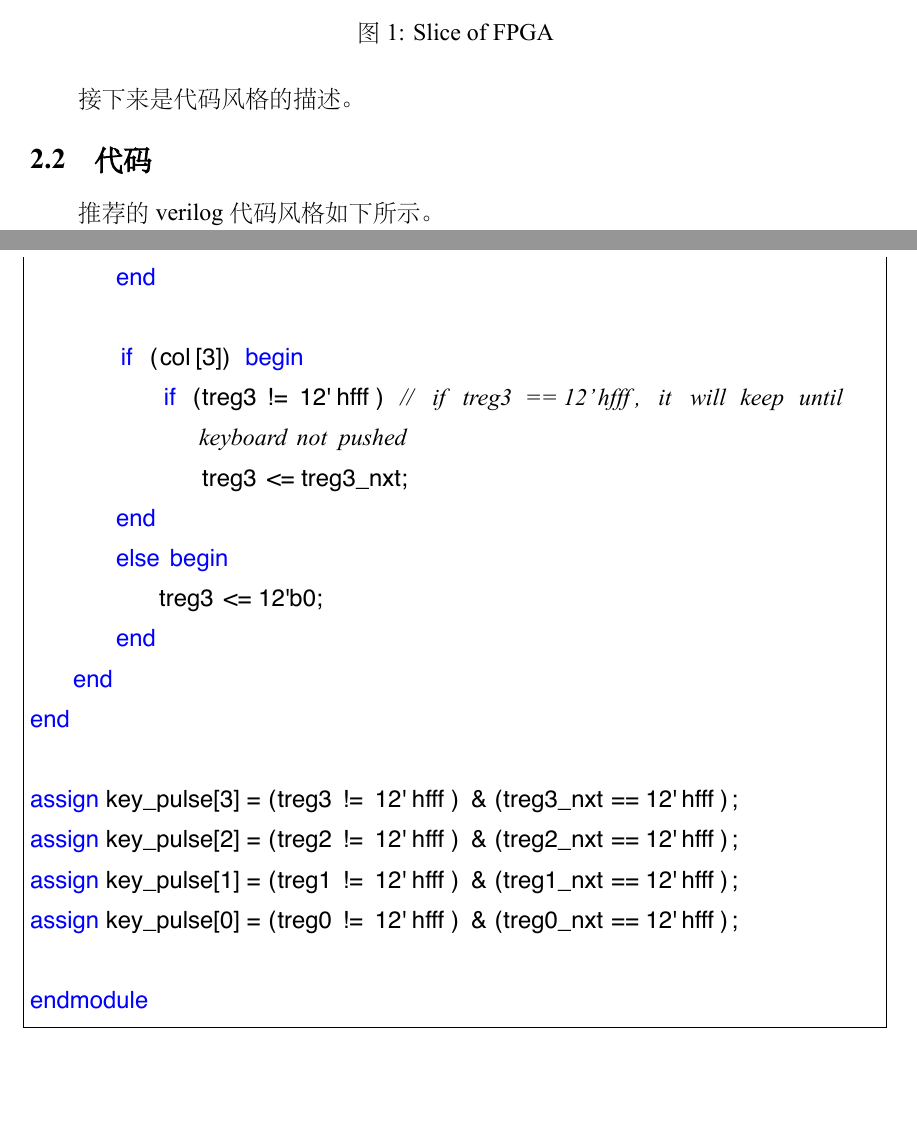
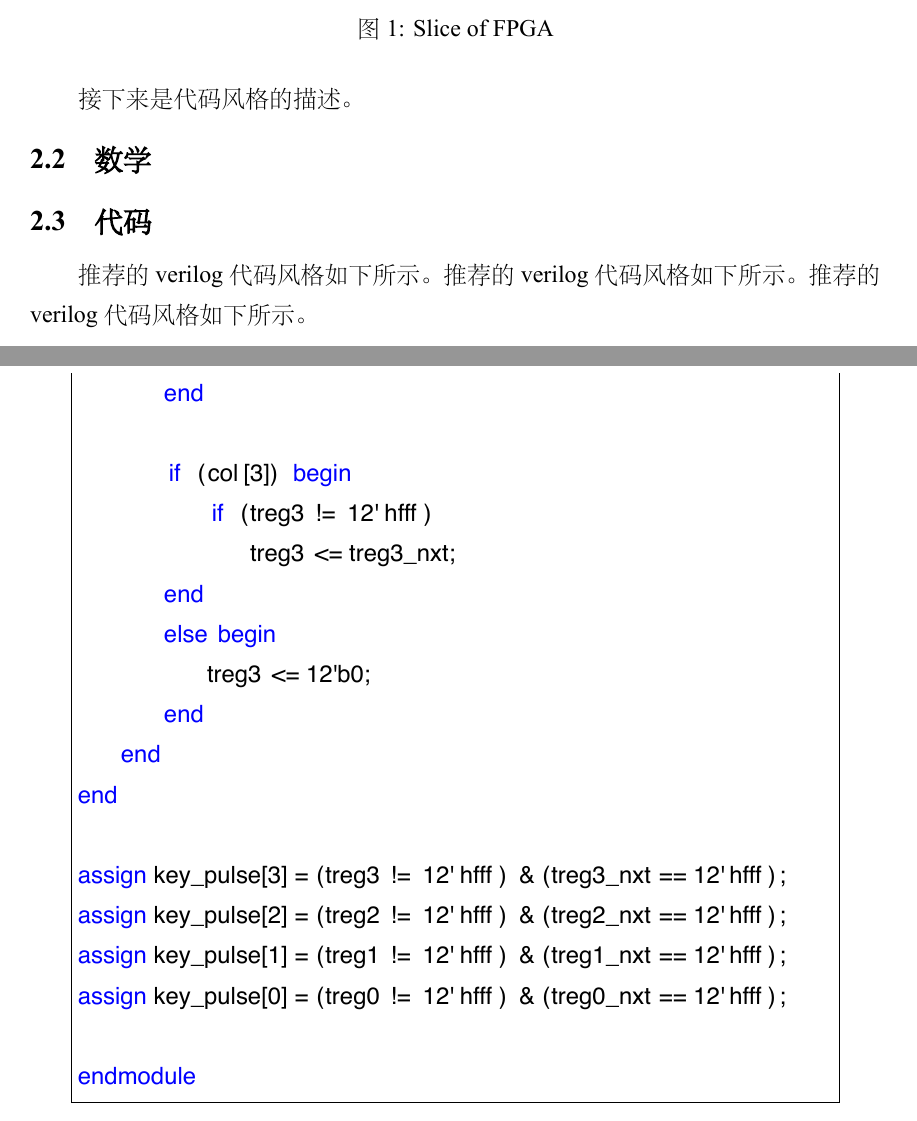
Before and after one commit to flyjancy/report, a LaTeX document (main.tex, which reads src/code.tex): two parts of pages 2 and 4 of 4, joined at a grey line, cut so that both start at the same text, the shorter picture padded with empty space. The pictures show the PDF file main.pdf that the author committed with the source.

```diff
--- a/src/code.tex
+++ b/src/code.tex
@@ -1,3 +1,5 @@
+
+推荐的verilog代码风格如下所示。推荐的verilog代码风格如下所示。推荐的verilog代码风格如下所示。
 \lstset{language=verilog}
 \begin{lstlisting}
 module keyboard(
@@ -29,7 +31,7 @@
     end
     else begin
         if (col[0]) begin
-            if (treg0 != 12'hfff) // if treg0 == 12'hfff, it will keep until keyboard not pushed
+            if (treg0 != 12'hfff)
                 treg0 <= treg0_nxt;
         end
         else begin
@@ -37,7 +39,7 @@
         end
 
         if (col[1]) begin
-            if (treg1 != 12'hfff) // if treg1 == 12'hfff, it will keep until keyboard not pushed
+            if (treg1 != 12'hfff)
                 treg1 <= treg1_nxt;
         end
         else begin
@@ -45,7 +47,7 @@
         end
 
         if (col[2]) begin
-            if (treg2 != 12'hfff) // if treg2 == 12'hfff, it will keep until keyboard not pushed
+            if (treg2 != 12'hfff)
                 treg2 <= treg2_nxt;
         end
         else begin
@@ -53,7 +55,7 @@
         end
 
         if (col[3]) begin
-            if (treg3 != 12'hfff) // if treg3 == 12'hfff, it will keep until keyboard not pushed
+            if (treg3 != 12'hfff)
                 treg3 <= treg3_nxt;
         end
         else begin
```
Also changed, not shown: main.tex (+2 -1 lines), pgreport.cls (+4 -1 lines), src/arch.tex (+2 -2 lines), src/math.tex (added, +6 -0 lines), main.pdf.
